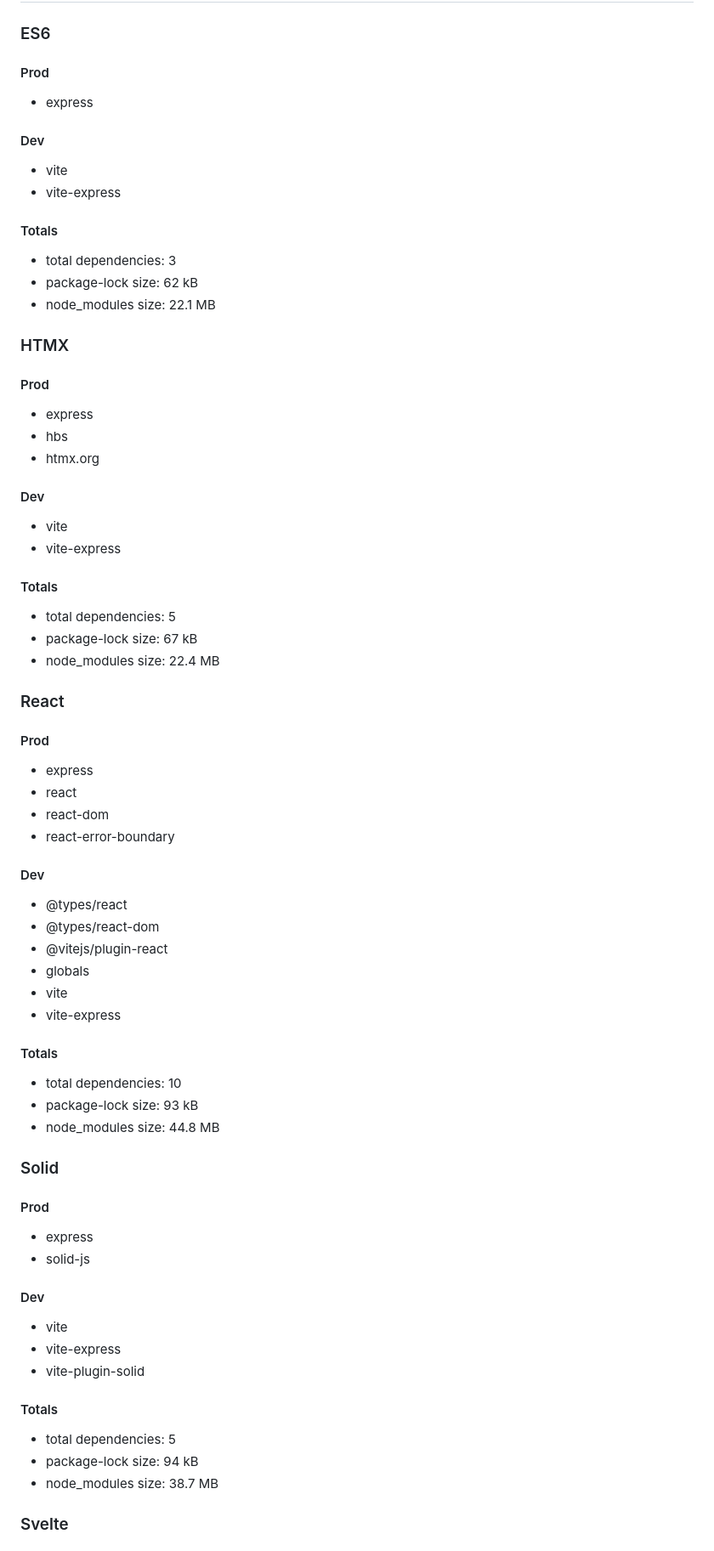
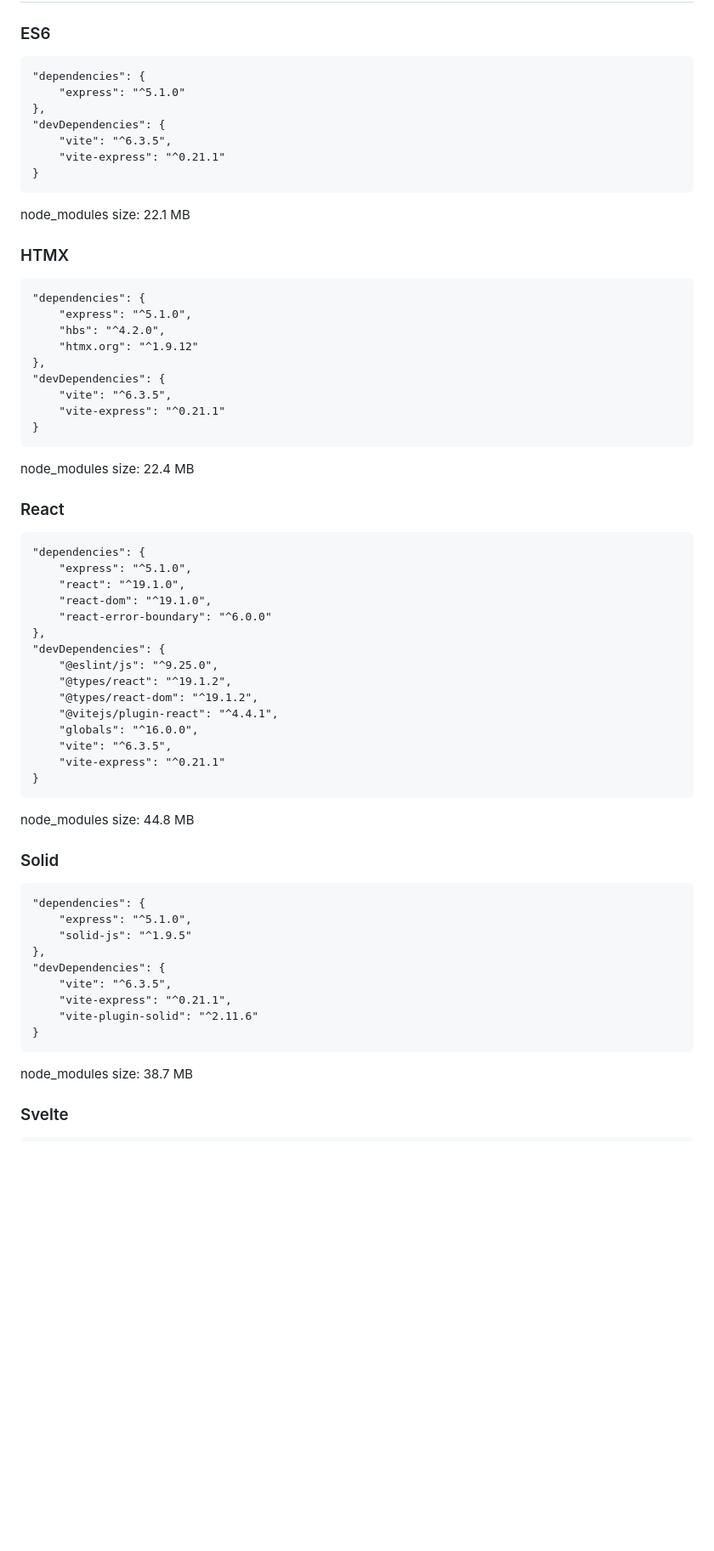
Before and after one commit to nicklepickle/fe-compare, a Markdown page: README.md, the part around one of its changes. Shown at 85% size. Rendered like a GitHub page; blank space fills up the shorter version.

````diff
--- a/README.md
+++ b/README.md
@@ -82,58 +82,63 @@ The various libraries will be avaulated on the following criteria:
 ## Dependencies
 
 ### ES6
-#### Prod
-- express
-#### Dev
-- vite
-- vite-express
-#### Totals
-- total dependencies: 3
-- package-lock size: 62 kB
-- node_modules size: 22.1 MB
+```
+"dependencies": {
+    "express": "^5.1.0"
+},
+"devDependencies": {
+    "vite": "^6.3.5",
+    "vite-express": "^0.21.1"
+}
+```
+node_modules size: 22.1 MB
 
 ### HTMX
-#### Prod
-- express
-- hbs
-- htmx.org
-#### Dev
-- vite
-- vite-express
-#### Totals
-- total dependencies: 5
-- package-lock size: 67 kB
-- node_modules size: 22.4 MB
+```
+"dependencies": {
+    "express": "^5.1.0",
+    "hbs": "^4.2.0",
+    "htmx.org": "^1.9.12"
+},
+"devDependencies": {
+    "vite": "^6.3.5",
+    "vite-express": "^0.21.1"
+}
+```
+node_modules size: 22.4 MB
 
 ### React
-#### Prod
-- express
-- react
-- react-dom
-- react-error-boundary
-#### Dev
-- @types/react
-- @types/react-dom
-- @vitejs/plugin-react
-- globals
-- vite
-- vite-express
-#### Totals
-- total dependencies: 10
-- package-lock size: 93 kB
-- node_modules size: 44.8 MB
+```
+"dependencies": {
+    "express": "^5.1.0",
+    "react": "^19.1.0",
+    "react-dom": "^19.1.0",
+    "react-error-boundary": "^6.0.0"
+},
+"devDependencies": {
+    "@eslint/js": "^9.25.0",
+    "@types/react": "^19.1.2",
+    "@types/react-dom": "^19.1.2",
+    "@vitejs/plugin-react": "^4.4.1",
+    "globals": "^16.0.0",
+    "vite": "^6.3.5",
+    "vite-express": "^0.21.1"
+}
+```
+node_modules size: 44.8 MB
 
 ### Solid
-#### Prod
-- express
-- solid-js
-#### Dev
-- vite
-- vite-express
-- vite-plugin-solid
-#### Totals
-- total dependencies: 5
-- package-lock size: 94 kB
-- node_modules size: 38.7 MB
+```
+"dependencies": {
+    "express": "^5.1.0",
+    "solid-js": "^1.9.5"
+},
+"devDependencies": {
+    "vite": "^6.3.5",
+    "vite-express": "^0.21.1",
+    "vite-plugin-solid": "^2.11.6"
+}
+```
+node_modules size: 38.7 MB
 
 ### Svelte
````
Also changed, not shown: other parts of README.md (+52 -111 lines).
